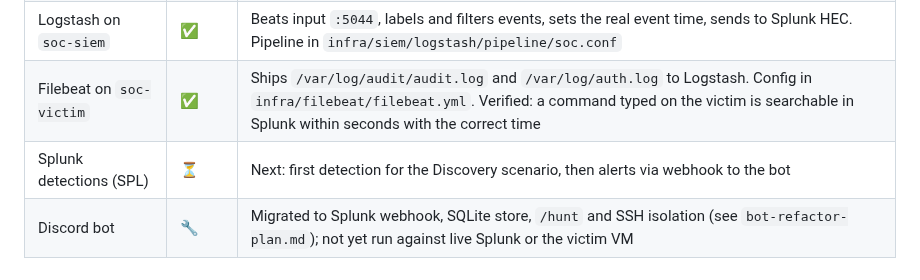
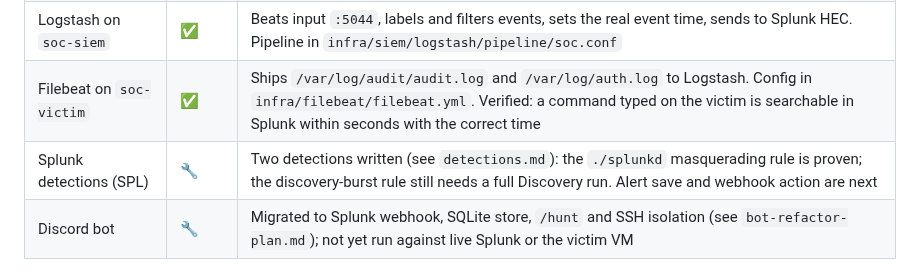
Before and after one commit to MustafaS14/SOC_Automation_Bot, a Markdown page: docs/architecture.md, the part around the change. Rendered like a GitHub page.

Commit message:
docs: architecture status for detections
Updated the status of Splunk detections and added details about the progress on detection rules.

```diff
--- a/docs/architecture.md
+++ b/docs/architecture.md
@@ -64,7 +64,7 @@ The host-only network is isolated from the real LAN, so the attack simulation ca
 | Splunk in Docker on `soc-siem` | ✅ | Healthy; web UI `:8000`, HEC `:8088` (HTTPS), REST `:8089`. Indexes `linux` and `soc_audit`; HEC token allows both. Compose file in `infra/siem/` |
 | Logstash on `soc-siem` | ✅ | Beats input `:5044`, labels and filters events, sets the real event time, sends to Splunk HEC. Pipeline in `infra/siem/logstash/pipeline/soc.conf` |
 | Filebeat on `soc-victim` | ✅ | Ships `/var/log/audit/audit.log` and `/var/log/auth.log` to Logstash. Config in `infra/filebeat/filebeat.yml`. Verified: a command typed on the victim is searchable in Splunk within seconds with the correct time |
-| Splunk detections (SPL) | ⏳ | Next: first detection for the Discovery scenario, then alerts via webhook to the bot |
+| Splunk detections (SPL) | 🔧 | Two detections written (see `detections.md`): the `./splunkd` masquerading rule is proven; the discovery-burst rule still needs a full Discovery run. Alert save and webhook action are next |
 | Discord bot | 🔧 | Migrated to Splunk webhook, SQLite store, `/hunt` and SSH isolation (see `bot-refactor-plan.md`); not yet run against live Splunk or the victim VM |
 
 ## Design decisions
```
